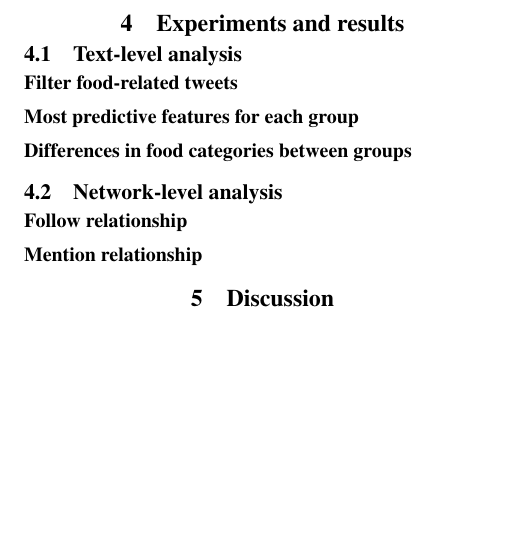
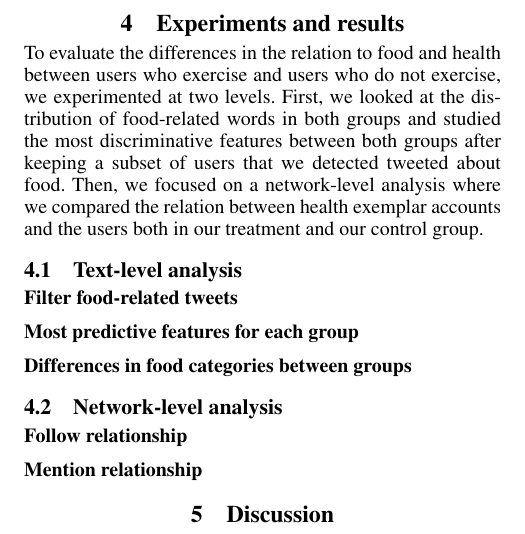
Before and after one commit to kpolimis/sporty-twitters, a LaTeX paper (paper-2017/sporty.tex): part of page 2 of 2, cut so that both start at the same text, the shorter picture padded with empty space. Compiled offline with pdfLaTeX.

Commit message:
intro to experiments and results

```diff
--- a/paper-2017/sporty.tex
+++ b/paper-2017/sporty.tex
@@ -169,6 +169,8 @@ query.
 
 \section{Experiments and results}
 
+To evaluate the differences in the relation to food and health between users who exercise and users who do not exercise, we experimented at two levels. First, we looked at the distribution of food-related words in both groups and studied the most discriminative features between both groups after keeping a subset of users that we detected tweeted about food. Then, we focused on a network-level analysis where we compared the relation between health exemplar accounts and the users both in our treatment and our control group.
+
 \cut{
   - wordnet filter is subject to high false positive rate (e.g. must, cat, dog)
 }
```
